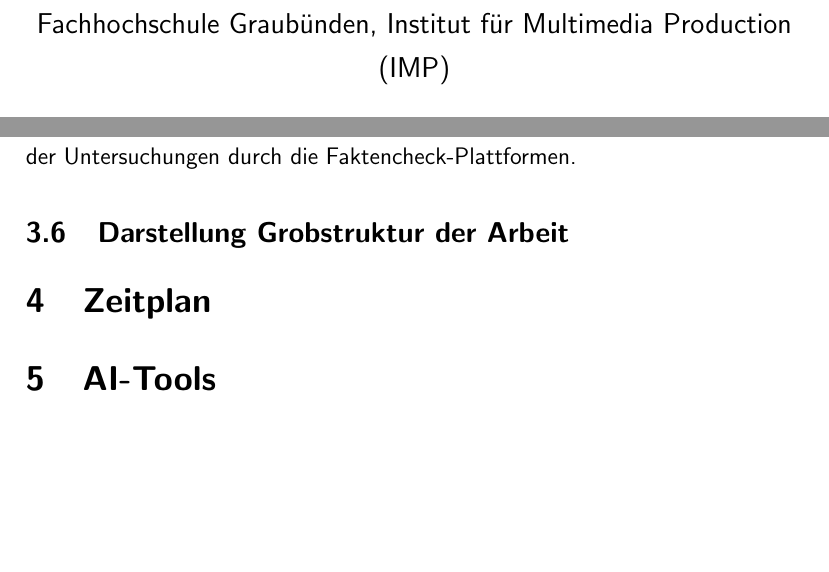
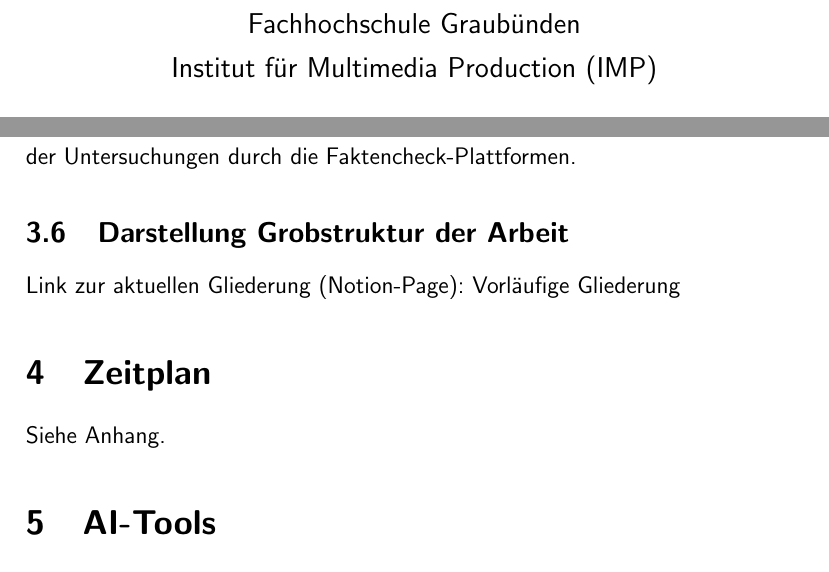
Before and after one commit to y-neck/bsc-thesis, a LaTeX thesis (proposal/yannickspriessler_bsc-thesis_proposal_mmp22b.tex): two parts of pages 1 and 9 of 14, joined at a grey line, cut so that both start at the same text, the shorter picture padded with empty space. The pictures show the PDF file proposal/yannickspriessler_bsc-thesis_proposal_mmp22b.pdf that the author committed with the source.

Commit message:
structure

```diff
--- a/proposal/yannickspriessler_bsc-thesis_proposal_mmp22b.tex
+++ b/proposal/yannickspriessler_bsc-thesis_proposal_mmp22b.tex
@@ -214,8 +214,10 @@ Dieser potenzielle Anstieg wird gemessen anhand des Veröffentlichungsdatums der
 
 
 \subsection{Darstellung Grobstruktur der Arbeit}
+Link zur aktuellen Gliederung (Notion-Page): \href{https://yannix.notion.site/Vorl-ufige-Gliederung-132c91f07039801fb0e0ed859201268b}{Vorläufige Gliederung}
 
 \section{Zeitplan}
+Siehe Anhang.
 
 \section{AI-Tools}
 Es wurden keine AI-Tools zum Schreiben des Proposals verwendet.
```
Also changed, not shown: proposal/yannickspriessler_bsc-thesis_proposal_mmp22b.pdf, proposal/yannickspriessler_bsc-thesis_proposal_mmp22b.tex (2 more changed lines).
